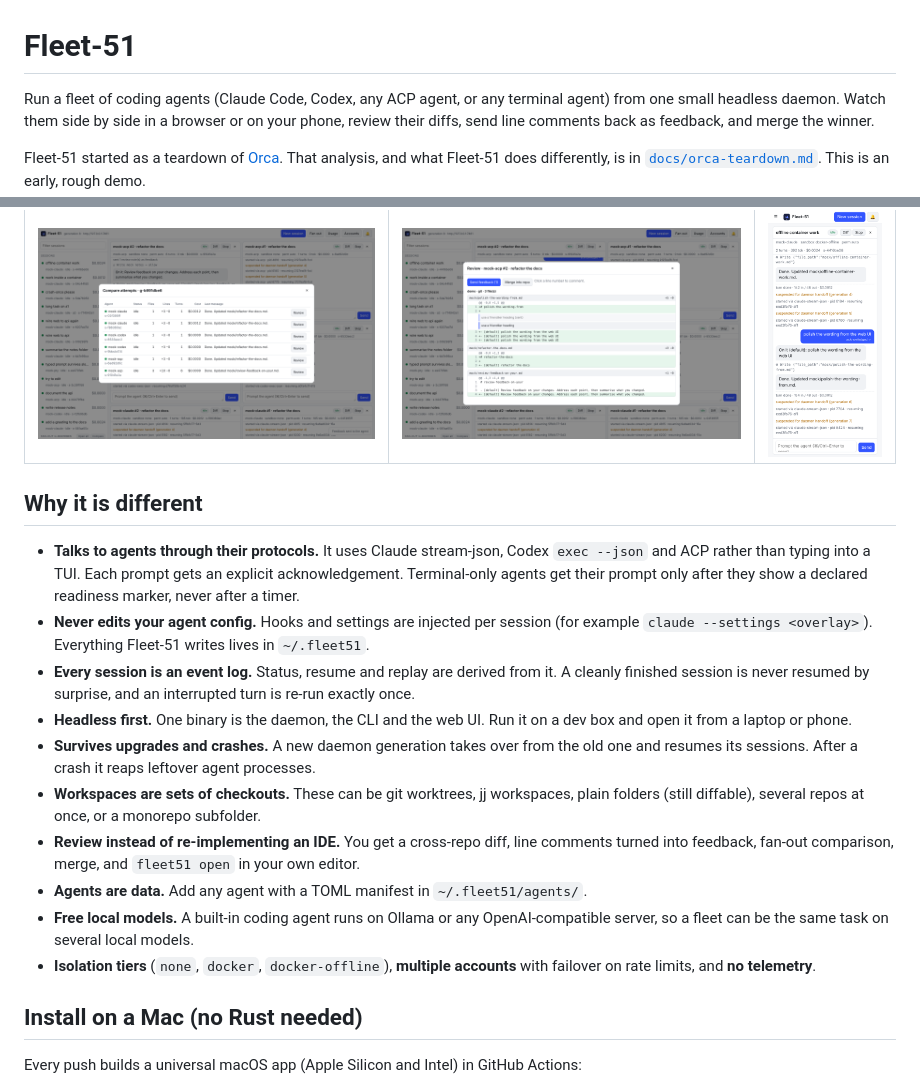
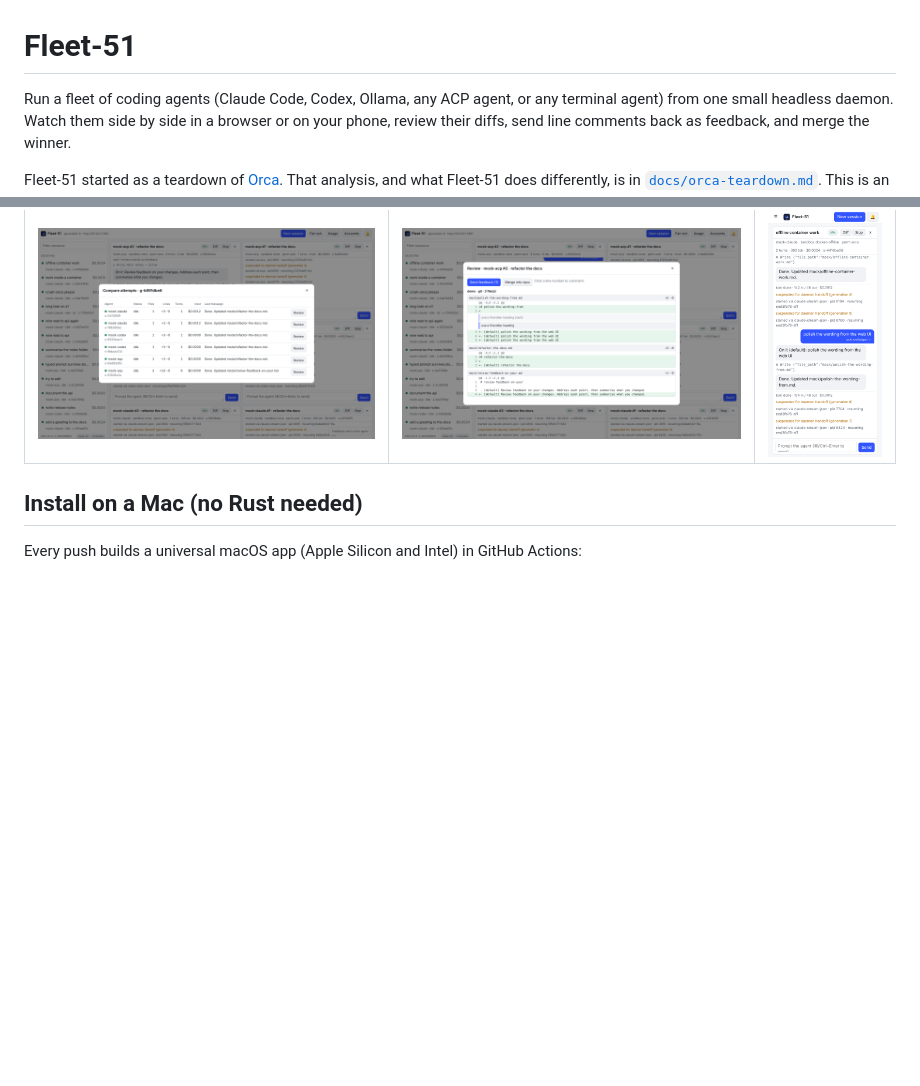
Before and after one commit to noisyloop/Fleet-51, a Markdown page: README.md, 2 parts joined by grey strips. Drawn GitHub-style; blank space fills up the shorter version.

Commit message:
Revise README.md for clarity and updates
Updated the description of Fleet-51 to replace 'any ACP agent' with 'Ollama' and removed several bullet points from the 'Why it is different' section.

```diff
--- a/README.md
+++ b/README.md
@@ -1,6 +1,6 @@
 # Fleet-51
 
-Run a fleet of coding agents (Claude Code, Codex, any ACP agent, or any terminal agent) from
+Run a fleet of coding agents (Claude Code, Codex, Ollama, any ACP agent, or any terminal agent) from
 one small headless daemon. Watch them side by side in a browser or on your phone, review their
 diffs, send line comments back as feedback, and merge the winner.
 
@@ -14,28 +14,6 @@ an early, rough demo.
 |---|---|---|
 | ![Comparing fan-out attempts](docs/screenshots/compare.png) | ![Reviewing a diff with line comments](docs/screenshots/review.png) | ![Phone layout](docs/screenshots/phone.png) |
 
-## Why it is different
-
-- **Talks to agents through their protocols.** It uses Claude stream-json, Codex `exec --json`
-  and ACP rather than typing into a TUI. Each prompt gets an explicit acknowledgement. Terminal-only
-  agents get their prompt only after they show a declared readiness marker, never after a timer.
-- **Never edits your agent config.** Hooks and settings are injected per session (for example
-  `claude --settings <overlay>`). Everything Fleet-51 writes lives in `~/.fleet51`.
-- **Every session is an event log.** Status, resume and replay are derived from it. A cleanly
-  finished session is never resumed by surprise, and an interrupted turn is re-run exactly once.
-- **Headless first.** One binary is the daemon, the CLI and the web UI. Run it on a dev box and
-  open it from a laptop or phone.
-- **Survives upgrades and crashes.** A new daemon generation takes over from the old one and
-  resumes its sessions. After a crash it reaps leftover agent processes.
-- **Workspaces are sets of checkouts.** These can be git worktrees, jj workspaces, plain folders
-  (still diffable), several repos at once, or a monorepo subfolder.
-- **Review instead of re-implementing an IDE.** You get a cross-repo diff, line comments turned
-  into feedback, fan-out comparison, merge, and `fleet51 open` in your own editor.
-- **Agents are data.** Add any agent with a TOML manifest in `~/.fleet51/agents/`.
-- **Free local models.** A built-in coding agent runs on Ollama or any OpenAI-compatible server,
-  so a fleet can be the same task on several local models.
-- **Isolation tiers** (`none`, `docker`, `docker-offline`), **multiple accounts** with
-  failover on rate limits, and **no telemetry**.
 
 ## Install on a Mac (no Rust needed)
 
```
